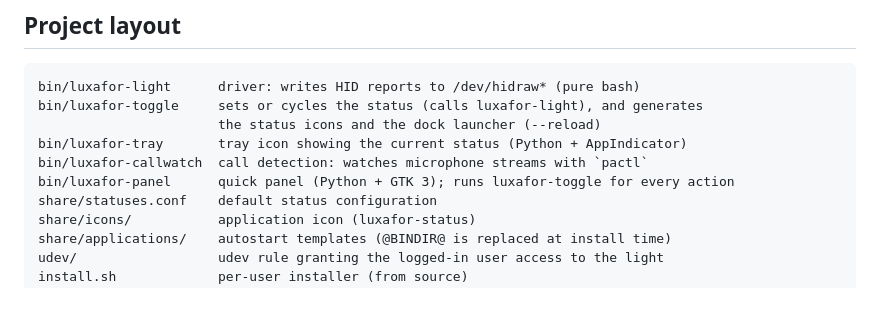
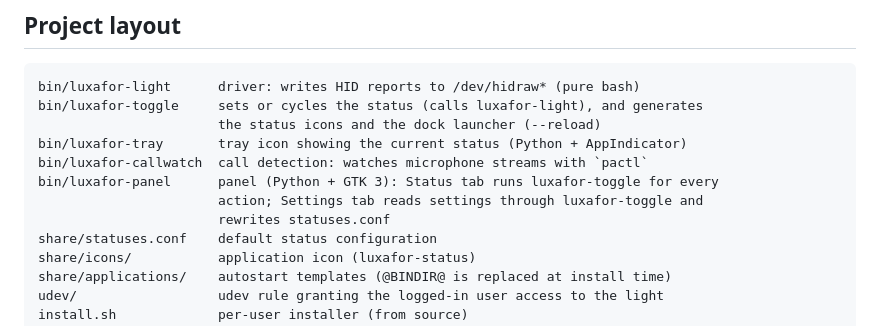
Before and after one commit to NevilleDubuis/luxafor-status-linux, a Markdown page: CONTRIBUTING.md, the part around the change. GitHub-like rendering; blank space fills up the shorter version.

```diff
--- a/CONTRIBUTING.md
+++ b/CONTRIBUTING.md
@@ -69,7 +69,9 @@ bin/luxafor-toggle     sets or cycles the status (calls luxafor-light), and gene
                        the status icons and the dock launcher (--reload)
 bin/luxafor-tray       tray icon showing the current status (Python + AppIndicator)
 bin/luxafor-callwatch  call detection: watches microphone streams with `pactl`
-bin/luxafor-panel      quick panel (Python + GTK 3); runs luxafor-toggle for every action
+bin/luxafor-panel      panel (Python + GTK 3): Status tab runs luxafor-toggle for every
+                       action; Settings tab reads settings through luxafor-toggle and
+                       rewrites statuses.conf
 share/statuses.conf    default status configuration
 share/icons/           application icon (luxafor-status)
 share/applications/    autostart templates (@BINDIR@ is replaced at install time)
```
Also changed, not shown: README.md (+25 -10 lines), docs/menu.png, docs/panel-dark.png, docs/panel.png, docs/settings-dark.png (added), docs/settings.png (added), 8 other files.
